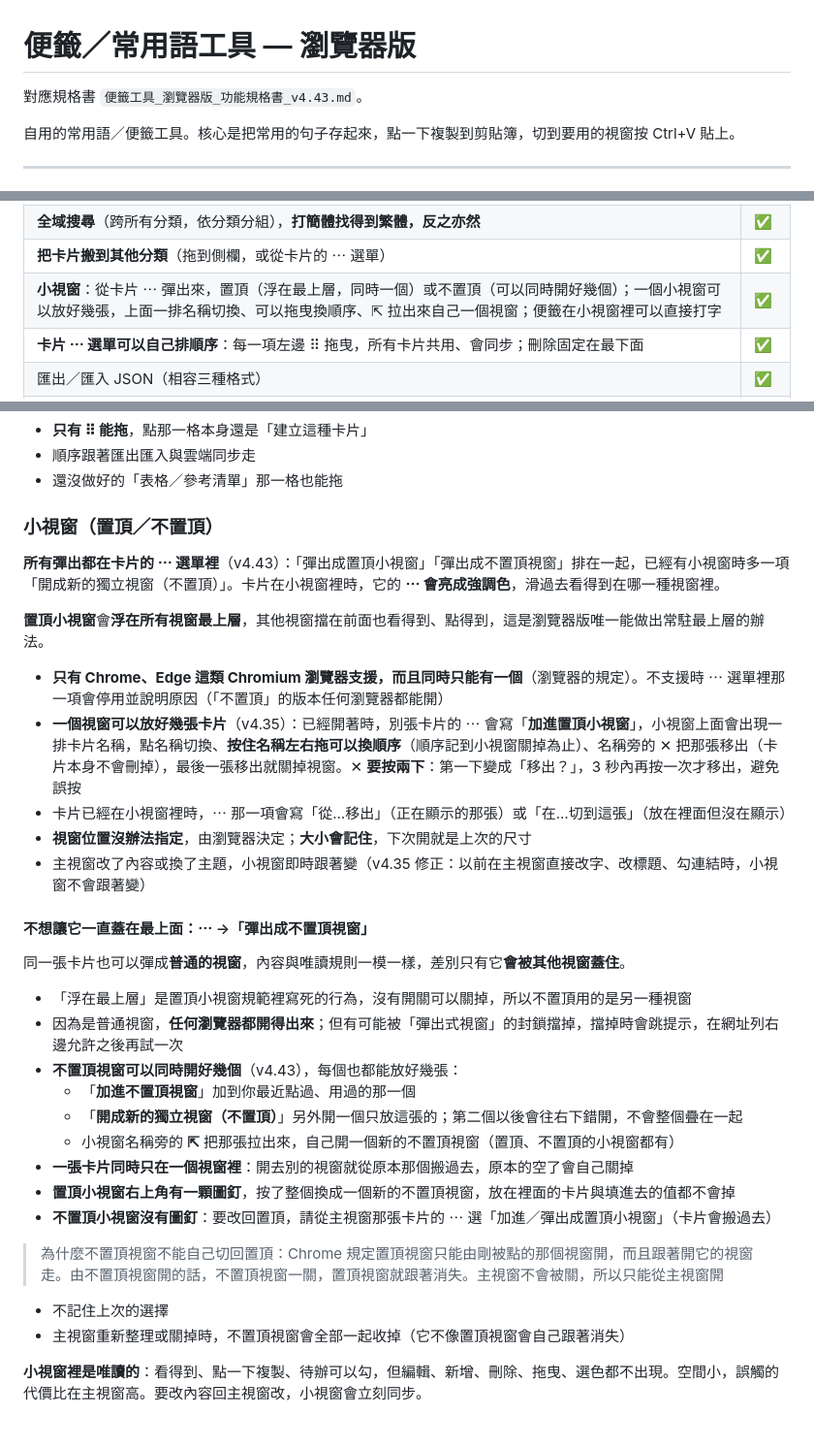
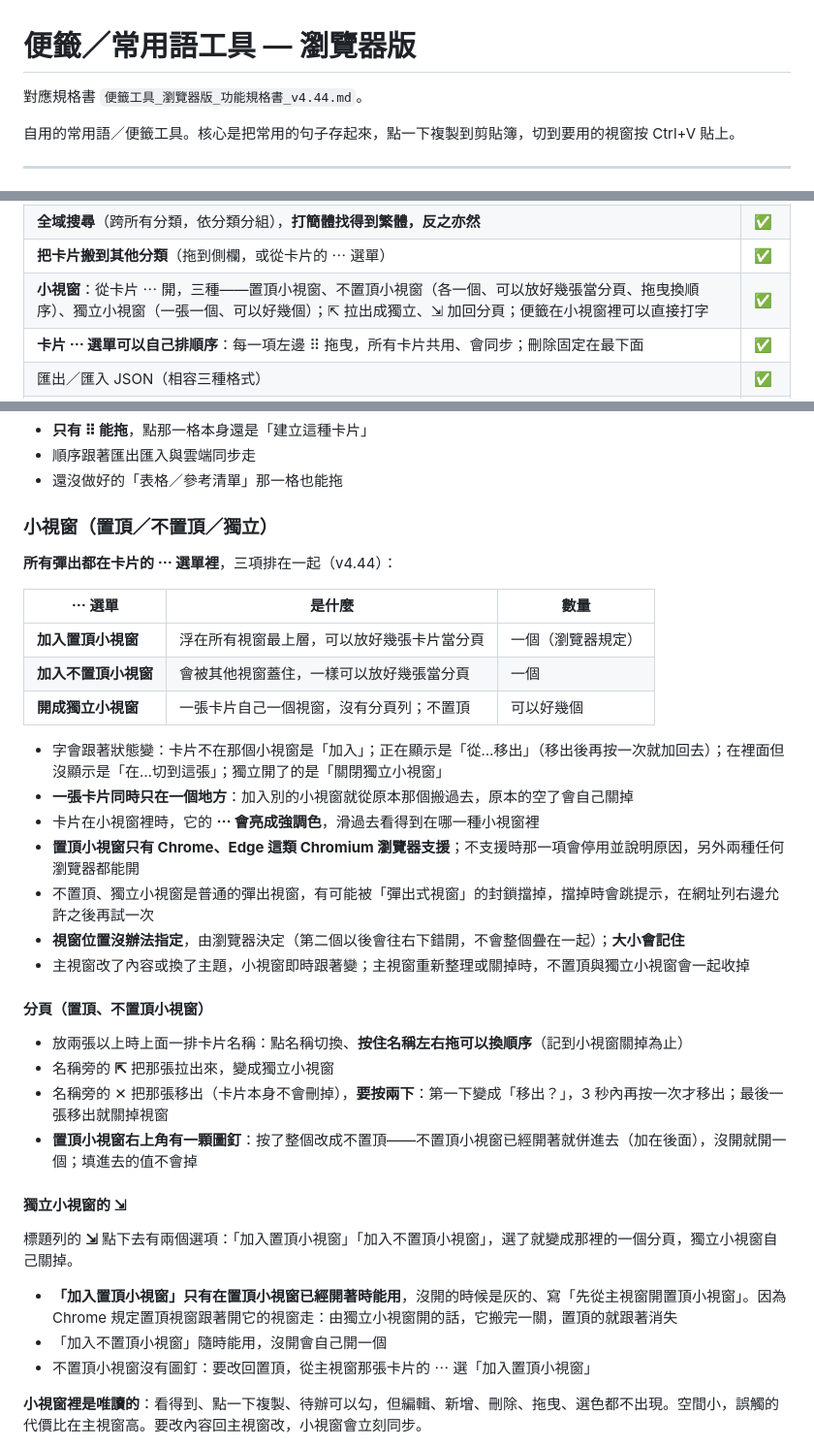
Before and after one commit to KE-RO-RO/Post-1024, a Markdown page: README.md, 3 parts joined by grey strips. Shown at 97% size. Drawn GitHub-style.

Commit message:
Update README from latest supplied file

```diff
--- a/README.md
+++ b/README.md
@@ -1,6 +1,6 @@
 # 便籤／常用語工具 — 瀏覽器版
 
-對應規格書 `便籤工具_瀏覽器版_功能規格書_v4.43.md`。
+對應規格書 `便籤工具_瀏覽器版_功能規格書_v4.44.md`。
 
 自用的常用語／便籤工具。核心是把常用的句子存起來，點一下複製到剪貼簿，切到要用的視窗按 Ctrl+V 貼上。
 
@@ -51,7 +51,7 @@
 | **顯示大小**：整個畫面等比放大縮小，80% 到 150% | ✅ |
 | **全域搜尋**（跨所有分類，依分類分組），**打簡體找得到繁體，反之亦然** | ✅ |
 | **把卡片搬到其他分類**（拖到側欄，或從卡片的 ⋯ 選單） | ✅ |
-| **小視窗**：從卡片 ⋯ 彈出來，置頂（浮在最上層，同時一個）或不置頂（可以同時開好幾個）；一個小視窗可以放好幾張，上面一排名稱切換、可以拖曳換順序、⇱ 拉出來自己一個視窗；便籤在小視窗裡可以直接打字 | ✅ |
+| **小視窗**：從卡片 ⋯ 開，三種——置頂小視窗、不置頂小視窗（各一個、可以放好幾張當分頁、拖曳換順序）、獨立小視窗（一張一個、可以好幾個）；⇱ 拉出成獨立、⇲ 加回分頁；便籤在小視窗裡可以直接打字 | ✅ |
 | **卡片 ⋯ 選單可以自己排順序**：每一項左邊 ⠿ 拖曳，所有卡片共用、會同步；刪除固定在最下面 | ✅ |
 | 匯出／匯入 JSON（相容三種格式） | ✅ |
 | **匯出卡片給別人**：挑一張或幾張存成檔案，對方「匯入資料」選這個檔會**加成新卡片**（不蓋掉他原本的）；加密的卡片不能匯出 | ✅ |
@@ -398,35 +398,38 @@
 - 順序跟著匯出匯入與雲端同步走
 - 還沒做好的「表格／參考清單」那一格也能拖
 
-### 小視窗（置頂／不置頂）
+### 小視窗（置頂／不置頂／獨立）
 
-**所有彈出都在卡片的 ⋯ 選單裡**（v4.43）：「彈出成置頂小視窗」「彈出成不置頂視窗」排在一起，已經有小視窗時多一項「開成新的獨立視窗（不置頂）」。卡片在小視窗裡時，它的 **⋯ 會亮成強調色**，滑過去看得到在哪一種視窗裡。
+**所有彈出都在卡片的 ⋯ 選單裡**，三項排在一起（v4.44）：
 
-**置頂小視窗**會**浮在所有視窗最上層**，其他視窗擋在前面也看得到、點得到，這是瀏覽器版唯一能做出常駐最上層的辦法。
+| ⋯ 選單 | 是什麼 | 數量 |
+|---|---|---|
+| **加入置頂小視窗** | 浮在所有視窗最上層，可以放好幾張卡片當分頁 | 一個（瀏覽器規定） |
+| **加入不置頂小視窗** | 會被其他視窗蓋住，一樣可以放好幾張當分頁 | 一個 |
+| **開成獨立小視窗** | 一張卡片自己一個視窗，沒有分頁列；不置頂 | 可以好幾個 |
 
-- **只有 Chrome、Edge 這類 Chromium 瀏覽器支援，而且同時只能有一個**（瀏覽器的規定）。不支援時 ⋯ 選單裡那一項會停用並說明原因（「不置頂」的版本任何瀏覽器都能開）
-- **一個視窗可以放好幾張卡片**（v4.35）：已經開著時，別張卡片的 ⋯ 會寫「**加進置頂小視窗**」，小視窗上面會出現一排卡片名稱，點名稱切換、**按住名稱左右拖可以換順序**（順序記到小視窗關掉為止）、名稱旁的 ✕ 把那張移出（卡片本身不會刪掉），最後一張移出就關掉視窗。✕ **要按兩下**：第一下變成「移出？」，3 秒內再按一次才移出，避免誤按
-- 卡片已經在小視窗裡時，⋯ 那一項會寫「從…移出」（正在顯示的那張）或「在…切到這張」（放在裡面但沒在顯示）
-- **視窗位置沒辦法指定**，由瀏覽器決定；**大小會記住**，下次開就是上次的尺寸
-- 主視窗改了內容或換了主題，小視窗即時跟著變（v4.35 修正：以前在主視窗直接改字、改標題、勾連結時，小視窗不會跟著變）
+- 字會跟著狀態變：卡片不在那個小視窗是「加入」；正在顯示是「從…移出」（移出後再按一次就加回去）；在裡面但沒顯示是「在…切到這張」；獨立開了的是「關閉獨立小視窗」
+- **一張卡片同時只在一個地方**：加入別的小視窗就從原本那個搬過去，原本的空了會自己關掉
+- 卡片在小視窗裡時，它的 **⋯ 會亮成強調色**，滑過去看得到在哪一種小視窗裡
+- **置頂小視窗只有 Chrome、Edge 這類 Chromium 瀏覽器支援**；不支援時那一項會停用並說明原因，另外兩種任何瀏覽器都能開
+- 不置頂、獨立小視窗是普通的彈出視窗，有可能被「彈出式視窗」的封鎖擋掉，擋掉時會跳提示，在網址列右邊允許之後再試一次
+- **視窗位置沒辦法指定**，由瀏覽器決定（第二個以後會往右下錯開，不會整個疊在一起）；**大小會記住**
+- 主視窗改了內容或換了主題，小視窗即時跟著變；主視窗重新整理或關掉時，不置頂與獨立小視窗會一起收掉
 
-#### 不想讓它一直蓋在最上面：⋯ →「彈出成不置頂視窗」
+#### 分頁（置頂、不置頂小視窗）
 
-同一張卡片也可以彈成**普通的視窗**，內容與唯讀規則一模一樣，差別只有它**會被其他視窗蓋住**。
+- 放兩張以上時上面一排卡片名稱：點名稱切換、**按住名稱左右拖可以換順序**（記到小視窗關掉為止）
+- 名稱旁的 **⇱** 把那張拉出來，變成獨立小視窗
+- 名稱旁的 ✕ 把那張移出（卡片本身不會刪掉），**要按兩下**：第一下變成「移出？」，3 秒內再按一次才移出；最後一張移出就關掉視窗
+- **置頂小視窗右上角有一顆圖釘**：按了整個改成不置頂——不置頂小視窗已經開著就併進去（加在後面），沒開就開一個；填進去的值不會掉
 
-- 「浮在最上層」是置頂小視窗規範裡寫死的行為，沒有開關可以關掉，所以不置頂用的是另一種視窗
-- 因為是普通視窗，**任何瀏覽器都開得出來**；但有可能被「彈出式視窗」的封鎖擋掉，擋掉時會跳提示，在網址列右邊允許之後再試一次
-- **不置頂視窗可以同時開好幾個**（v4.43），每個也都能放好幾張：
-  - 「**加進不置頂視窗**」加到你最近點過、用過的那一個
-  - 「**開成新的獨立視窗（不置頂）**」另外開一個只放這張的；第二個以後會往右下錯開，不會整個疊在一起
-  - 小視窗名稱旁的 **⇱** 把那張拉出來，自己開一個新的不置頂視窗（置頂、不置頂的小視窗都有）
-- **一張卡片同時只在一個視窗裡**：開去別的視窗就從原本那個搬過去，原本的空了會自己關掉
-- **置頂小視窗右上角有一顆圖釘**，按了整個換成一個新的不置頂視窗，放在裡面的卡片與填進去的值都不會掉
-- **不置頂小視窗沒有圖釘**：要改回置頂，請從主視窗那張卡片的 ⋯ 選「加進／彈出成置頂小視窗」（卡片會搬過去）
+#### 獨立小視窗的 ⇲
 
-> 為什麼不置頂視窗不能自己切回置頂：Chrome 規定置頂視窗只能由剛被點的那個視窗開，而且跟著開它的視窗走。由不置頂視窗開的話，不置頂視窗一關，置頂視窗就跟著消失。主視窗不會被關，所以只能從主視窗開
-- 不記住上次的選擇
-- 主視窗重新整理或關掉時，不置頂視窗會全部一起收掉（它不像置頂視窗會自己跟著消失）
+標題列的 **⇲** 點下去有兩個選項：「加入置頂小視窗」「加入不置頂小視窗」，選了就變成那裡的一個分頁，獨立小視窗自己關掉。
+
+- **「加入置頂小視窗」只有在置頂小視窗已經開著時能用**，沒開的時候是灰的、寫「先從主視窗開置頂小視窗」。因為 Chrome 規定置頂視窗跟著開它的視窗走：由獨立小視窗開的話，它搬完一關，置頂的就跟著消失
+- 「加入不置頂小視窗」隨時能用，沒開會自己開一個
+- 不置頂小視窗沒有圖釘：要改回置頂，從主視窗那張卡片的 ⋯ 選「加入置頂小視窗」
 
 **小視窗裡是唯讀的**：看得到、點一下複製、待辦可以勾，但編輯、新增、刪除、拖曳、選色都不出現。空間小，誤觸的代價比在主視窗高。要改內容回主視窗改，小視窗會立刻同步。
 
```
Also changed, not shown: other parts of README.md (+1 -0 lines).
